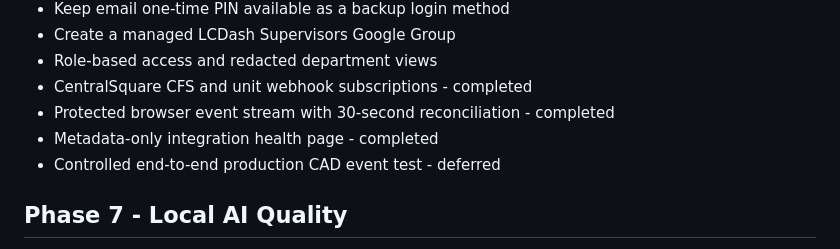
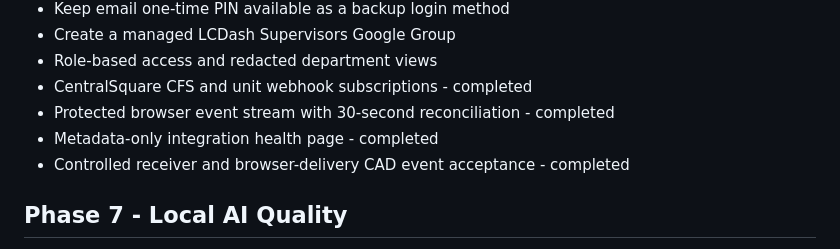
Before and after one commit to shegone/LCDash, a Markdown page: docs/PROJECT_ROADMAP.md, the part around the change. Rendered like a GitHub page.

```diff
--- a/docs/PROJECT_ROADMAP.md
+++ b/docs/PROJECT_ROADMAP.md
@@ -44,7 +44,7 @@ Build a secure web-based operations dashboard for Logan County 911 using the Cen
 - CentralSquare CFS and unit webhook subscriptions - completed
 - Protected browser event stream with 30-second reconciliation - completed
 - Metadata-only integration health page - completed
-- Controlled end-to-end production CAD event test - deferred
+- Controlled receiver and browser-delivery CAD event acceptance - completed
 
 ## Phase 7 - Local AI Quality
 
```
Also changed, not shown: docs/REALTIME_ACCEPTANCE_2026-08-03.md (added, +48 -0 lines), docs/REALTIME_EVENTS.md (+7 -3 lines).
